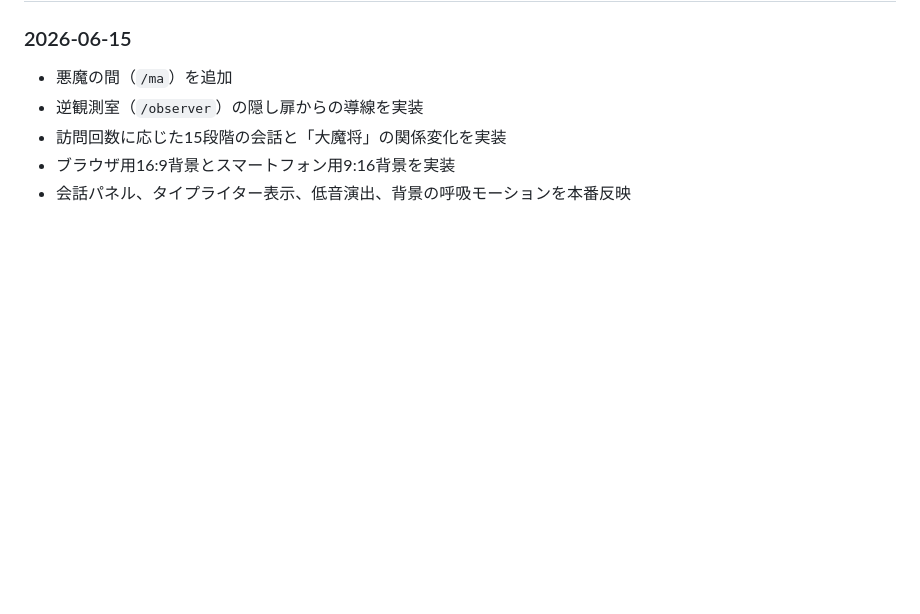
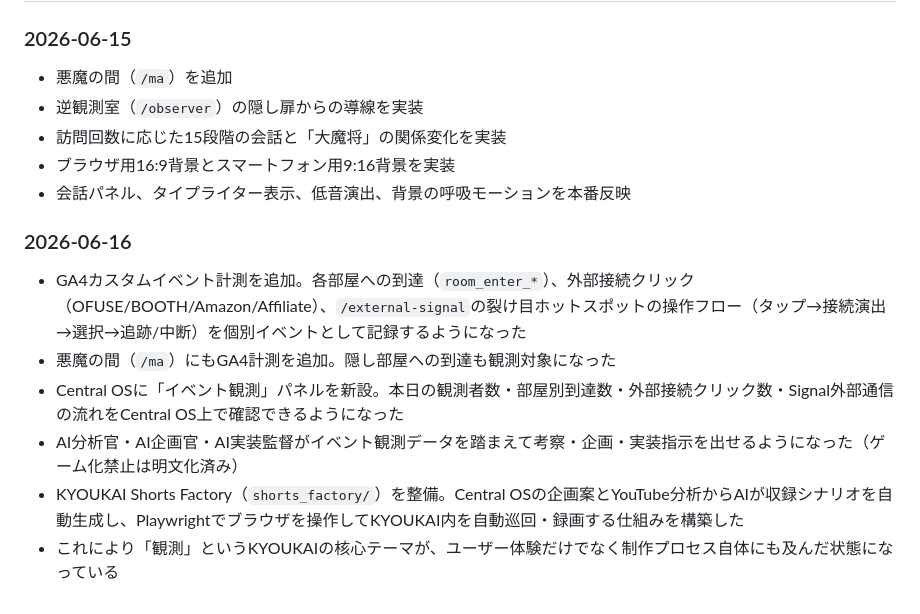
Before and after one commit to kaidoki-lab/kyoukai, a Markdown page: central-os/lore/kyoukai-world.md, the part around the change. GitHub-like rendering; blank space fills up the shorter version.

Commit message:
Document GA4 event tracking and Shorts Factory in world dictionary
Co-Authored-By: Claude Sonnet 4.6 <noreply@anthropic.com>

```diff
--- a/central-os/lore/kyoukai-world.md
+++ b/central-os/lore/kyoukai-world.md
@@ -205,3 +205,11 @@ KYOUKAIプロジェクト全体の核。
 - 訪問回数に応じた15段階の会話と「大魔将」の関係変化を実装
 - ブラウザ用16:9背景とスマートフォン用9:16背景を実装
 - 会話パネル、タイプライター表示、低音演出、背景の呼吸モーションを本番反映
+
+### 2026-06-16
+- GA4カスタムイベント計測を追加。各部屋への到達（`room_enter_*`）、外部接続クリック（OFUSE/BOOTH/Amazon/Affiliate）、`/external-signal`の裂け目ホットスポットの操作フロー（タップ→接続演出→選択→追跡/中断）を個別イベントとして記録するようになった
+- 悪魔の間（`/ma`）にもGA4計測を追加。隠し部屋への到達も観測対象になった
+- Central OSに「イベント観測」パネルを新設。本日の観測者数・部屋別到達数・外部接続クリック数・Signal外部通信の流れをCentral OS上で確認できるようになった
+- AI分析官・AI企画官・AI実装監督がイベント観測データを踏まえて考察・企画・実装指示を出せるようになった（ゲーム化禁止は明文化済み）
+- KYOUKAI Shorts Factory（`shorts_factory/`）を整備。Central OSの企画案とYouTube分析からAIが収録シナリオを自動生成し、Playwrightでブラウザを操作してKYOUKAI内を自動巡回・録画する仕組みを構築した
+- これにより「観測」というKYOUKAIの核心テーマが、ユーザー体験だけでなく制作プロセス自体にも及んだ状態になっている
```
